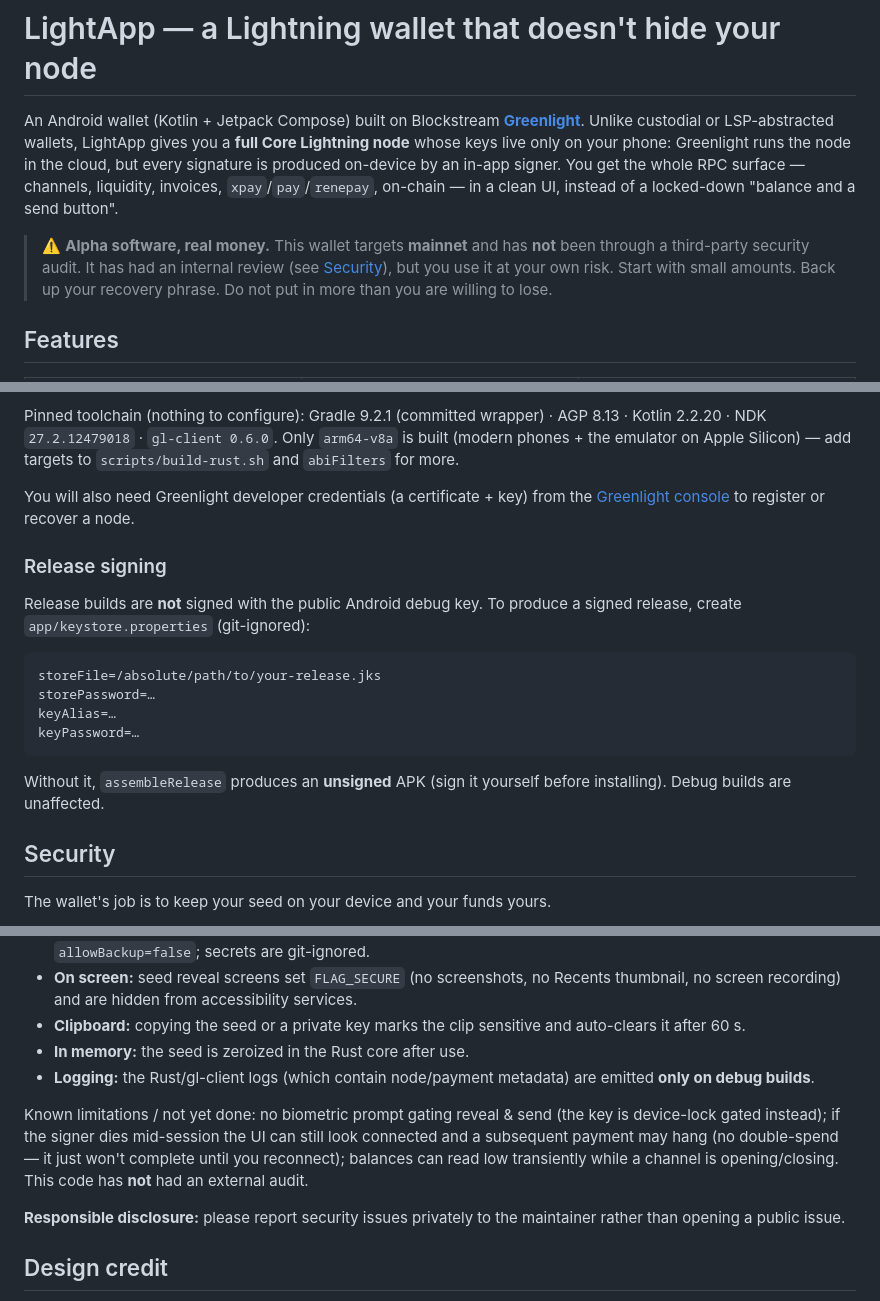
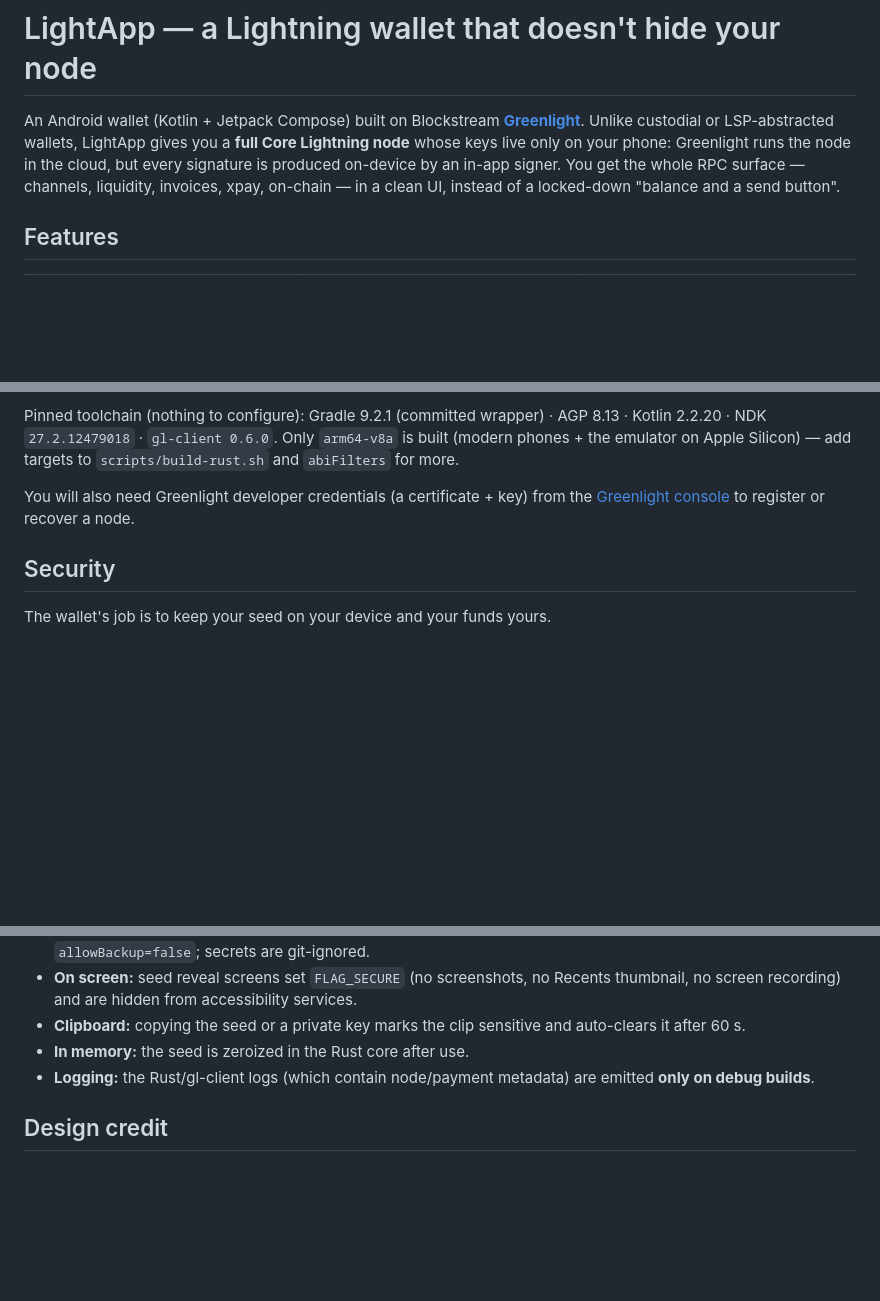
Before and after one commit to olegfomenko/light-app, a Markdown page: README.md, 3 parts joined by grey strips. Drawn GitHub-style; blank space fills up the shorter version.

````diff
--- a/README.md
+++ b/README.md
@@ -5,14 +5,8 @@ An Android wallet (Kotlin + Jetpack Compose) built on Blockstream
 LSP-abstracted wallets, LightApp gives you a **full Core Lightning node** whose
 keys live only on your phone: Greenlight runs the node in the cloud, but every
 signature is produced on-device by an in-app signer. You get the whole RPC
-surface — channels, liquidity, invoices, `xpay`/`pay`/`renepay`, on-chain — in
+surface — channels, liquidity, invoices, xpay, on-chain — in
 a clean UI, instead of a locked-down "balance and a send button".
-
-> ⚠️ **Alpha software, real money.** This wallet targets **mainnet** and has
-> **not** been through a third-party security audit. It has had an internal
-> review (see [Security](#security)), but you use it at your own risk. Start
-> with small amounts. Back up your recovery phrase. Do not put in more than you
-> are willing to lose.
 
 ## Features
 
@@ -166,21 +160,6 @@ You will also need Greenlight developer credentials (a certificate + key) from
 the [Greenlight console](https://blockstream.github.io/greenlight/) to register
 or recover a node.
 
-### Release signing
-
-Release builds are **not** signed with the public Android debug key. To produce
-a signed release, create `app/keystore.properties` (git-ignored):
-
-```properties
-storeFile=/absolute/path/to/your-release.jks
-storePassword=…
-keyAlias=…
-keyPassword=…
-```
-
-Without it, `assembleRelease` produces an **unsigned** APK (sign it yourself
-before installing). Debug builds are unaffected.
-
 ## Security
 
 The wallet's job is to keep your seed on your device and your funds yours.
@@ -200,15 +179,6 @@ The wallet's job is to keep your seed on your device and your funds yours.
 - **Logging:** the Rust/gl-client logs (which contain node/payment metadata) are
   emitted **only on debug builds**.
 
-Known limitations / not yet done: no biometric prompt gating reveal & send (the
-key is device-lock gated instead); if the signer dies mid-session the UI can
-still look connected and a subsequent payment may hang (no double-spend — it
-just won't complete until you reconnect); balances can read low transiently
-while a channel is opening/closing. This code has **not** had an external audit.
-
-**Responsible disclosure:** please report security issues privately to the
-maintainer rather than opening a public issue.
-
 ## Design credit
 
 The visual language is adapted from **"Crypto Wallet App UI Template" by
````
Also changed, not shown: SETUP.md (deleted, +0 -90 lines).
